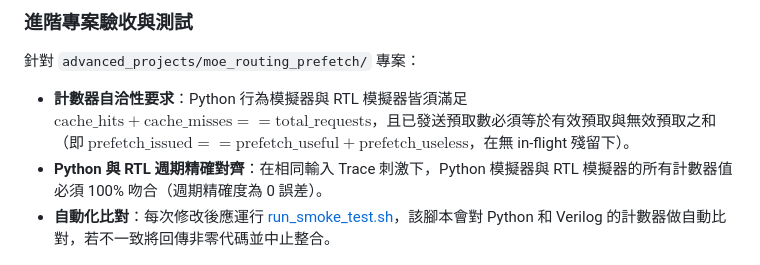
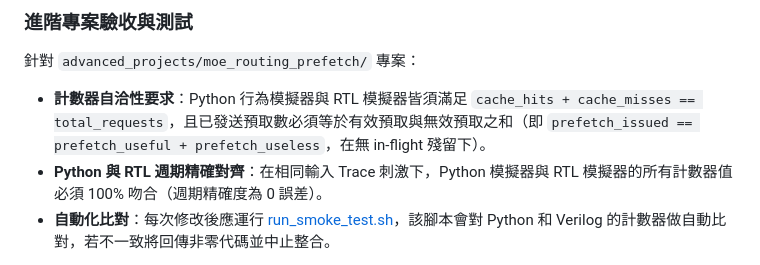
Before and after one commit to jimmy01081122/HCSSimulation, a Markdown page: README.md, the part around the change. GitHub-like rendering.

Commit message:
Fix GitHub Markdown LaTeX rendering issues by replacing math format with plain code/text

```diff
--- a/README.md
+++ b/README.md
@@ -123,7 +123,7 @@ gem5 的模擬輸出位於各主題的 `m5out/` 目錄，常見檔案包含：
 ### 進階專案驗收與測試
 
 針對 `advanced_projects/moe_routing_prefetch/` 專案：
-- **計數器自洽性要求**：Python 行為模擬器與 RTL 模擬器皆須滿足 $\text{cache\_hits} + \text{cache\_misses} == \text{total\_requests}$，且已發送預取數必須等於有效預取與無效預取之和（即 $\text{prefetch\_issued} == \text{prefetch\_useful} + \text{prefetch\_useless}$，在無 in-flight 殘留下）。
+- **計數器自洽性要求**：Python 行為模擬器與 RTL 模擬器皆須滿足 `cache_hits + cache_misses == total_requests`，且已發送預取數必須等於有效預取與無效預取之和（即 `prefetch_issued == prefetch_useful + prefetch_useless`，在無 in-flight 殘留下）。
 - **Python 與 RTL 週期精確對齊**：在相同輸入 Trace 刺激下，Python 模擬器與 RTL 模擬器的所有計數器值必須 100% 吻合（週期精確度為 0 誤差）。
 - **自動化比對**：每次修改後應運行 [run_smoke_test.sh](file:///home/a/HCSSimulation/advanced_projects/moe_routing_prefetch/scripts/run_smoke_test.sh)，該腳本會對 Python 和 Verilog 的計數器做自動比對，若不一致將回傳非零代碼並中止整合。
 
```
Also changed, not shown: 1 other file.
